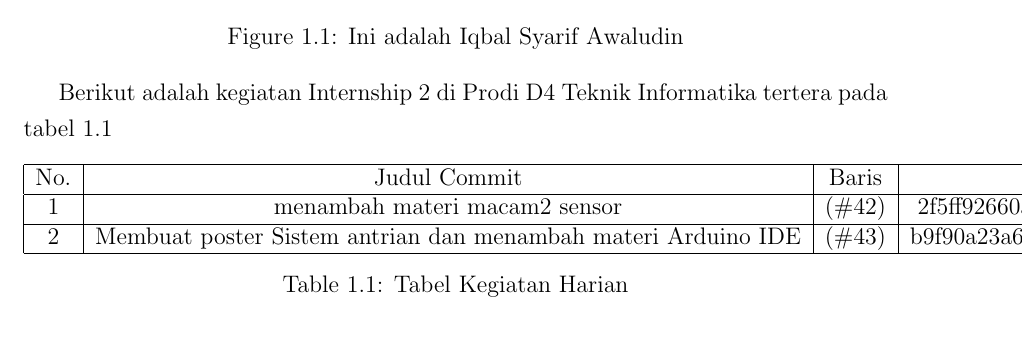
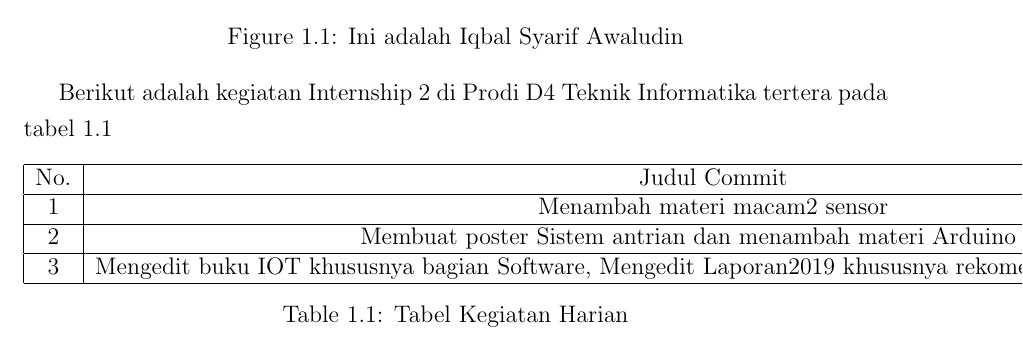
Before and after one commit to D4TI/Laporan2019, a LaTeX thesis (main.tex, which reads section/chapter1.tex): part of page 12 of 27, cut so that both start at the same text. Compiled offline with pdfLaTeX.

Commit message:
laporan kegiatan hari ini

```diff
--- a/section/chapter1.tex
+++ b/section/chapter1.tex
@@ -11,9 +11,11 @@ Berikut adalah kegiatan Internship 2 di Prodi D4 Teknik Informatika tertera pada
 \hline
 No. & Judul Commit & Baris & Kode Commit & Tanggal \\
 \hline
-1 & menambah materi macam2 sensor & (\#42) & 2f5ff92660a69b15c4ea4c4c1fd54a4dcdf02f83 & 25/02/2019 \\
+1 & Menambah materi macam2 sensor & (\#42) & 2f5ff92660a69b15c4ea4c4c1fd54a4dcdf02f83 & 25/02/2019 \\
 \hline
 2 & Membuat poster Sistem antrian dan menambah materi Arduino IDE & (\#43) & b9f90a23a64fba1616df40096016e833c9609e78 & 26/02/2019 \\
+\hline
+3 & Mengedit buku IOT khususnya bagian Software, Mengedit Laporan2019 khususnya rekomendasi kelulusan dan penilaian & (\#2) & ace406d89cdb4a64623650a1f3b4c8aa4e223635 & 27/02/2019 \\
 \hline
 \end{tabular}
 \caption{Tabel Kegiatan Harian}
```
Also changed, not shown: main.pdf.
